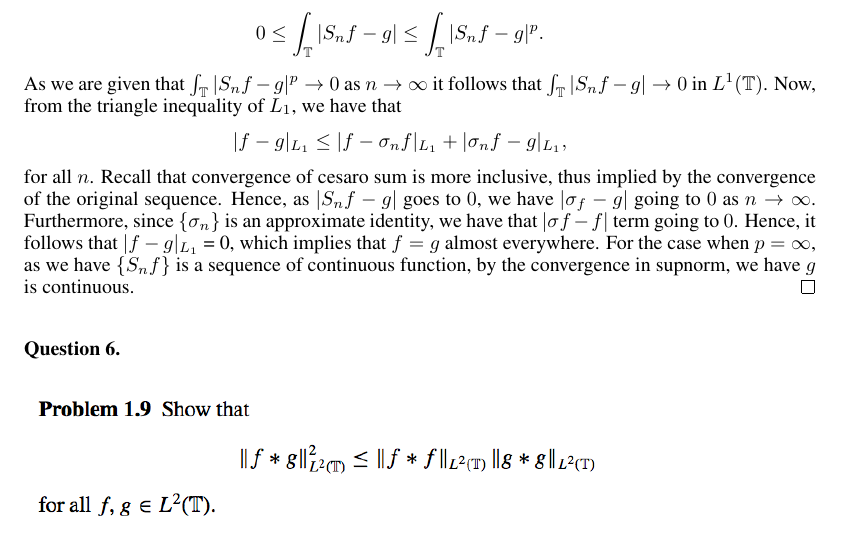
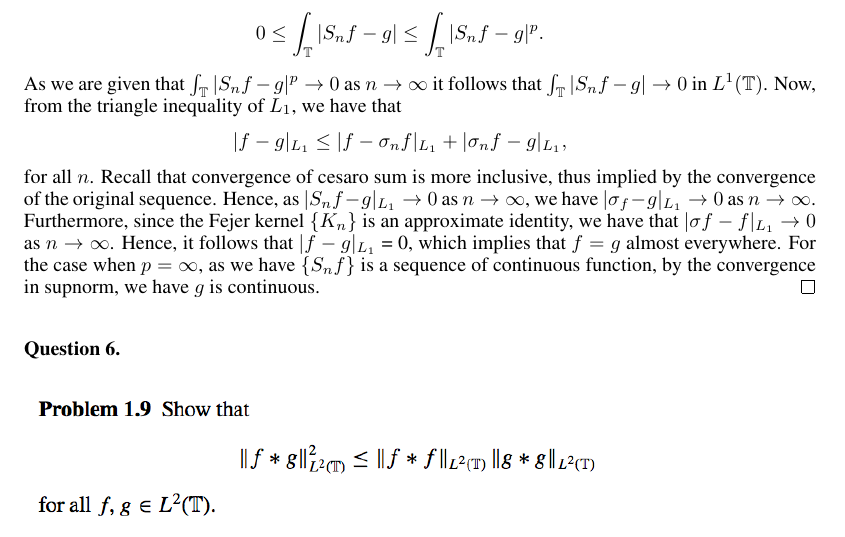
Before and after one commit to ydchoi/Harmonic, a LaTeX problem sheet (pset1.tex): part of page 7 of 8, cut so that both start at the same text. Compiled offline with pdfLaTeX.

Commit message:
A regular commit

```diff
--- a/pset1.tex
+++ b/pset1.tex
@@ -410,9 +410,11 @@ inequality of $L_1$, we have that
 for all $n$.
 Recall that convergence of cesaro sum is more inclusive, thus implied by the convergence
 of the original sequence.
-Hence, as $|S_n f - g|$ goes to $0$, we have $|\sigma_ f - g|$ going to $0$ as $n \to \infty$.
-Furthermore, since $\{\sigma_n\}$ is an approximate identity, we have that $|\sigma f - f|$ term
-going to $0$. Hence,
+Hence, as $|S_n f - g|_{L_1} \to 0$ as $n \to \infty$,
+ we have $|\sigma_ f - g|_{L_1} \to 0$ as $n \to \infty$.
+Furthermore, since the Fejer kernel $\{ K_n\}$ is an approximate identity,
+we have that $|\sigma f - f|_{L_1} \to 0$ as $n \to \infty$.
+Hence,
 it follows that $|f - g|_{L_1}$ = 0, which implies that $f=g$ almost everywhere. For the case when
 $p = \infty$, as we have $\{ S_n f\}$ is a sequence of continuous function, by the convergence in
 supnorm, we have $g$ is continuous.
```
Also changed, not shown: pset1.pdf, 2 other files.
